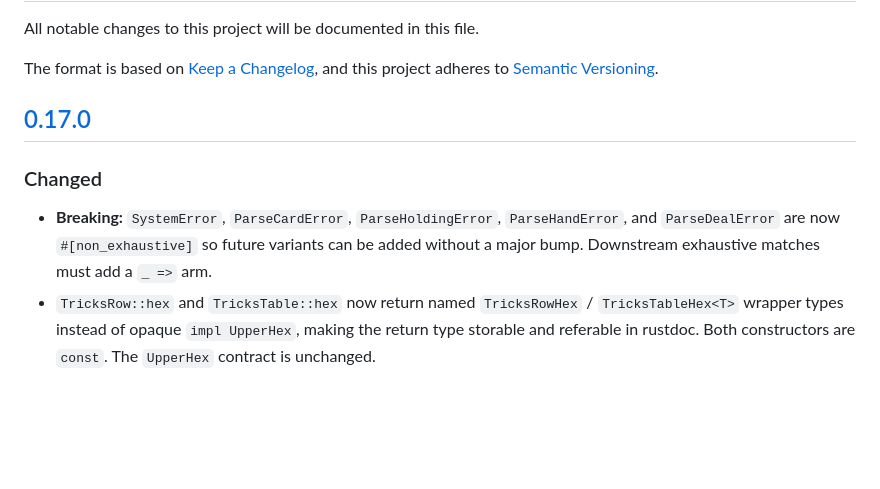
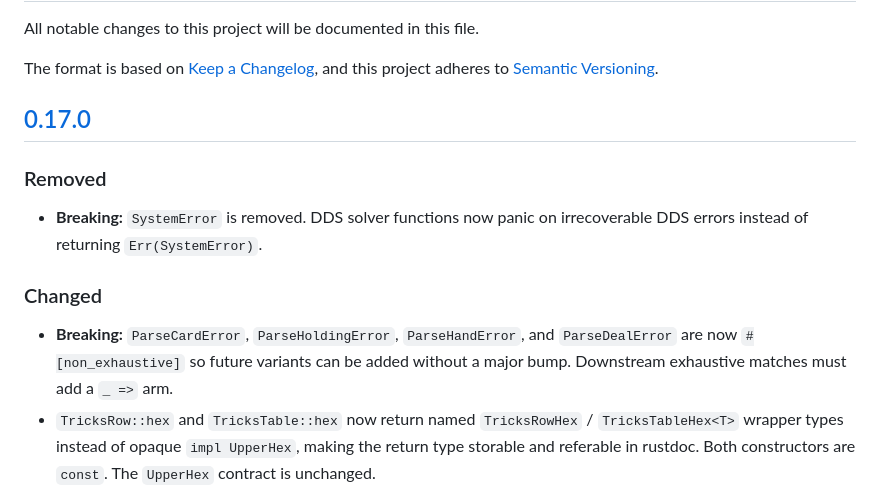
Before and after one commit to jdh8/dds-bridge, a Markdown page: CHANGELOG.md, the part around the change. Rendered like a GitHub page; blank space fills up the shorter version.

Commit message:
Document `SystemError` removal in 0.17.0 changelog

```diff
--- a/CHANGELOG.md
+++ b/CHANGELOG.md
@@ -9,9 +9,13 @@ and this project adheres to [Semantic Versioning](https://semver.org/spec/v2.0.0
 
 ## [0.17.0]
 
+### Removed
+
+- **Breaking:** `SystemError` is removed. DDS solver functions now panic on irrecoverable DDS errors instead of returning `Err(SystemError)`.
+
 ### Changed
 
-- **Breaking:** `SystemError`, `ParseCardError`, `ParseHoldingError`, `ParseHandError`, and `ParseDealError` are now `#[non_exhaustive]` so future variants can be added without a major bump. Downstream exhaustive matches must add a `_ =>` arm.
+- **Breaking:** `ParseCardError`, `ParseHoldingError`, `ParseHandError`, and `ParseDealError` are now `#[non_exhaustive]` so future variants can be added without a major bump. Downstream exhaustive matches must add a `_ =>` arm.
 - `TricksRow::hex` and `TricksTable::hex` now return named `TricksRowHex` / `TricksTableHex<T>` wrapper types instead of opaque `impl UpperHex`, making the return type storable and referable in rustdoc. Both constructors are `const`. The `UpperHex` contract is unchanged.
 - `ParseCardError::Suit` and `ParseCardError::Rank` now carry distinct hint messages listing valid suit characters and rank characters respectively.
 - `Solver::solve_deal` doctest now runs (no longer `no_run`), guarding the canonical entry point against silent API drift.
```
